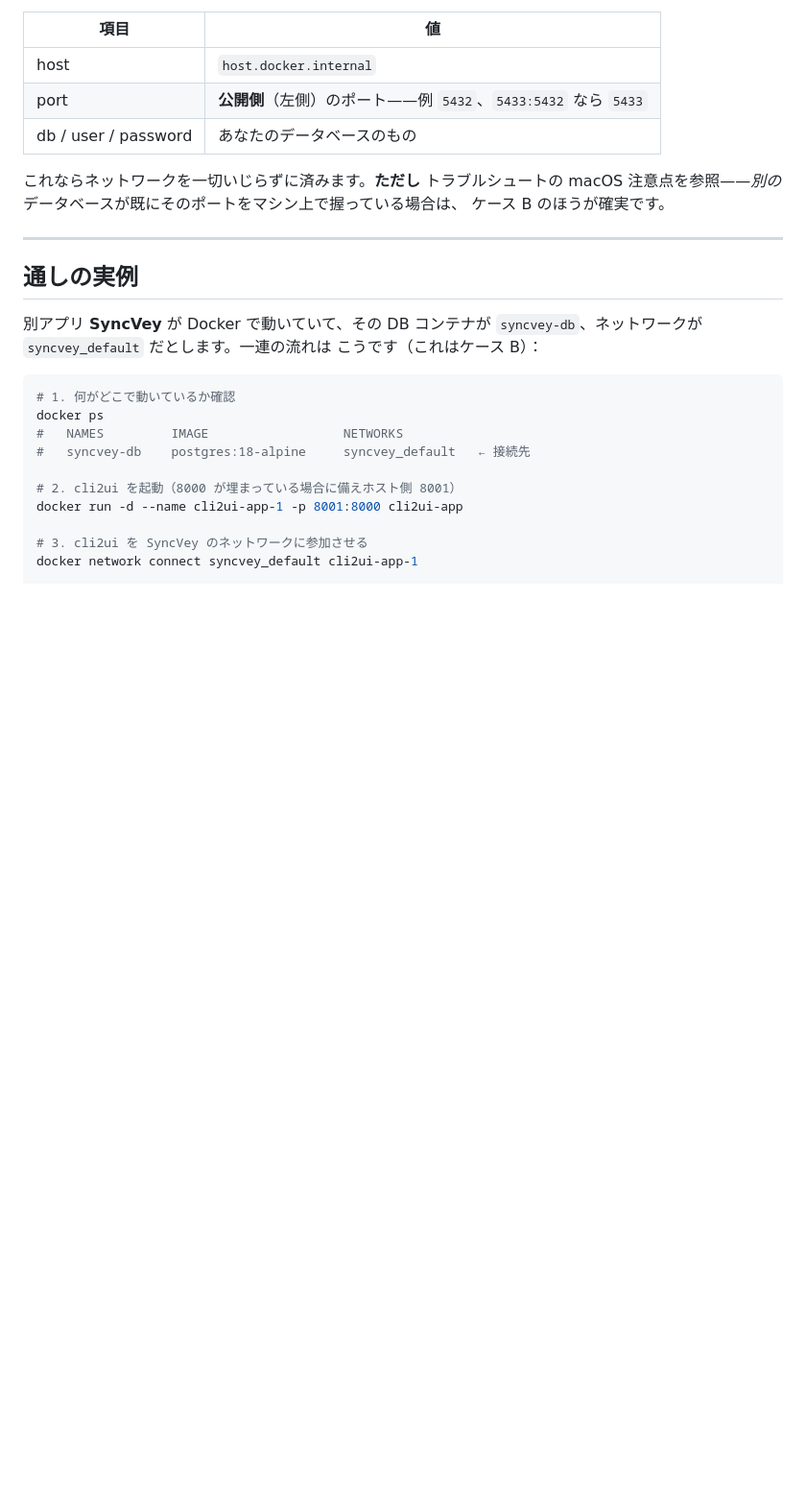
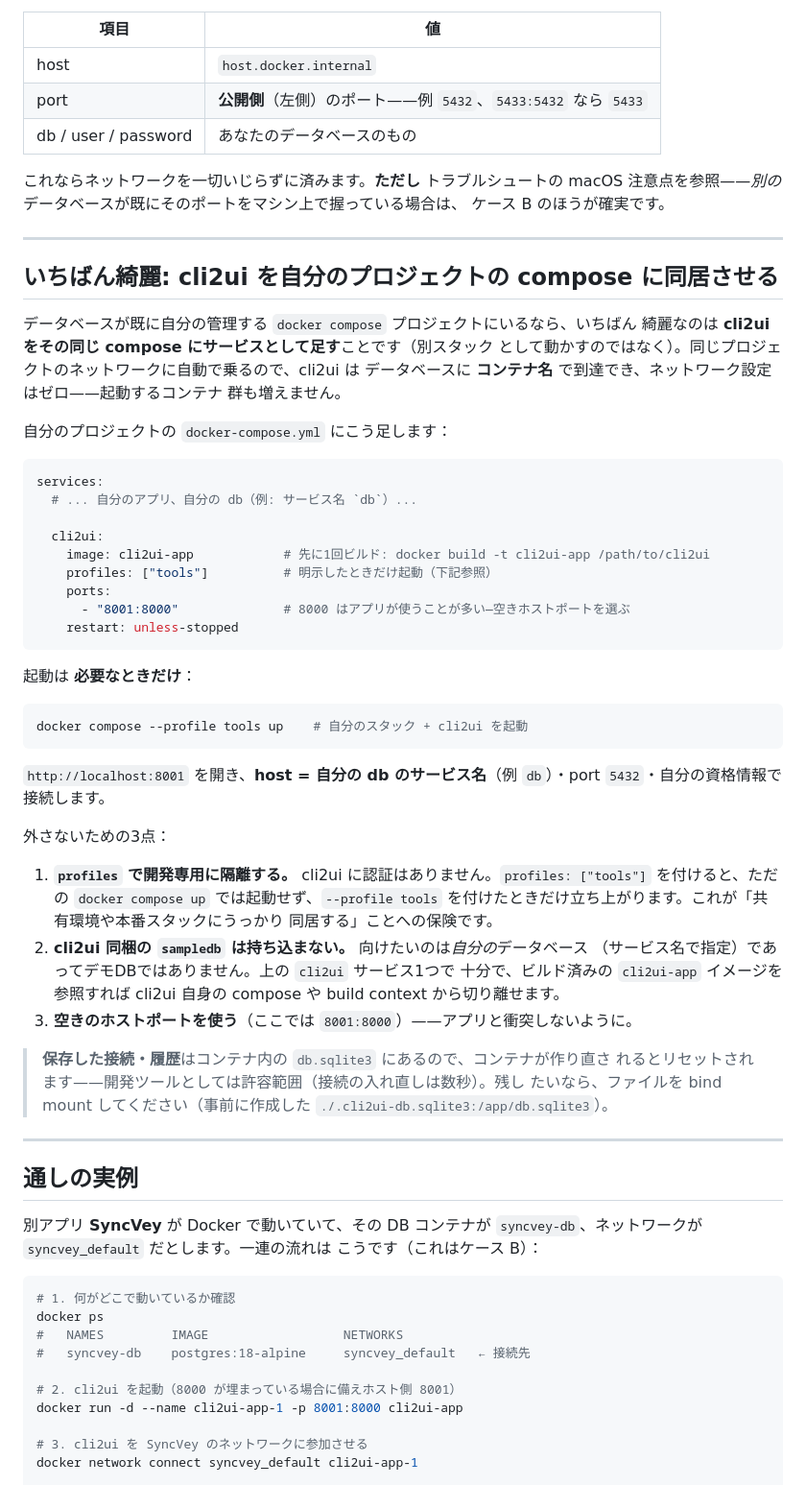
Before and after one commit to MR-TABATA/cli2ui, a Markdown page: README.NETWORKING.ja.md, the part around the change. Shown at 96% size. Drawn GitHub-style; blank space fills up the shorter version.

````diff
--- a/README.NETWORKING.ja.md
+++ b/README.NETWORKING.ja.md
@@ -145,6 +145,56 @@ DB のコンテナがポートをマシンにマッピングしている場合
 
 ---
 
+## いちばん綺麗: cli2ui を自分のプロジェクトの compose に同居させる
+
+データベースが既に自分の管理する `docker compose` プロジェクトにいるなら、いちばん
+綺麗なのは **cli2ui をその同じ compose にサービスとして足す**ことです（別スタック
+として動かすのではなく）。同じプロジェクトのネットワークに自動で乗るので、cli2ui は
+データベースに **コンテナ名** で到達でき、ネットワーク設定はゼロ——起動するコンテナ
+群も増えません。
+
+自分のプロジェクトの `docker-compose.yml` にこう足します：
+
+```yaml
+services:
+  # ... 自分のアプリ、自分の db（例: サービス名 `db`）...
+
+  cli2ui:
+    image: cli2ui-app            # 先に1回ビルド: docker build -t cli2ui-app /path/to/cli2ui
+    profiles: ["tools"]          # 明示したときだけ起動（下記参照）
+    ports:
+      - "8001:8000"              # 8000 はアプリが使うことが多い—空きホストポートを選ぶ
+    restart: unless-stopped
+```
+
+起動は **必要なときだけ**：
+
+```bash
+docker compose --profile tools up    # 自分のスタック + cli2ui を起動
+```
+
+`http://localhost:8001` を開き、**host = 自分の db のサービス名**（例 `db`）・port
+`5432`・自分の資格情報で接続します。
+
+外さないための3点：
+
+1. **`profiles` で開発専用に隔離する。** cli2ui に認証はありません。`profiles:
+   ["tools"]` を付けると、ただの `docker compose up` では起動せず、`--profile
+   tools` を付けたときだけ立ち上がります。これが「共有環境や本番スタックにうっかり
+   同居する」ことへの保険です。
+2. **cli2ui 同梱の `sampledb` は持ち込まない。** 向けたいのは*自分の*データベース
+   （サービス名で指定）であってデモDBではありません。上の `cli2ui` サービス1つで
+   十分で、ビルド済みの `cli2ui-app` イメージを参照すれば cli2ui 自身の compose や
+   build context から切り離せます。
+3. **空きのホストポートを使う**（ここでは `8001:8000`）——アプリと衝突しないように。
+
+> **保存した接続・履歴**はコンテナ内の `db.sqlite3` にあるので、コンテナが作り直さ
+> れるとリセットされます——開発ツールとしては許容範囲（接続の入れ直しは数秒）。残し
+> たいなら、ファイルを bind mount してください（事前に作成した
+> `./.cli2ui-db.sqlite3:/app/db.sqlite3`）。
+
+---
+
 ## 通しの実例
 
 別アプリ **SyncVey** が Docker で動いていて、その DB コンテナが
````
Also changed, not shown: README.NETWORKING.md (+50 -0 lines).
